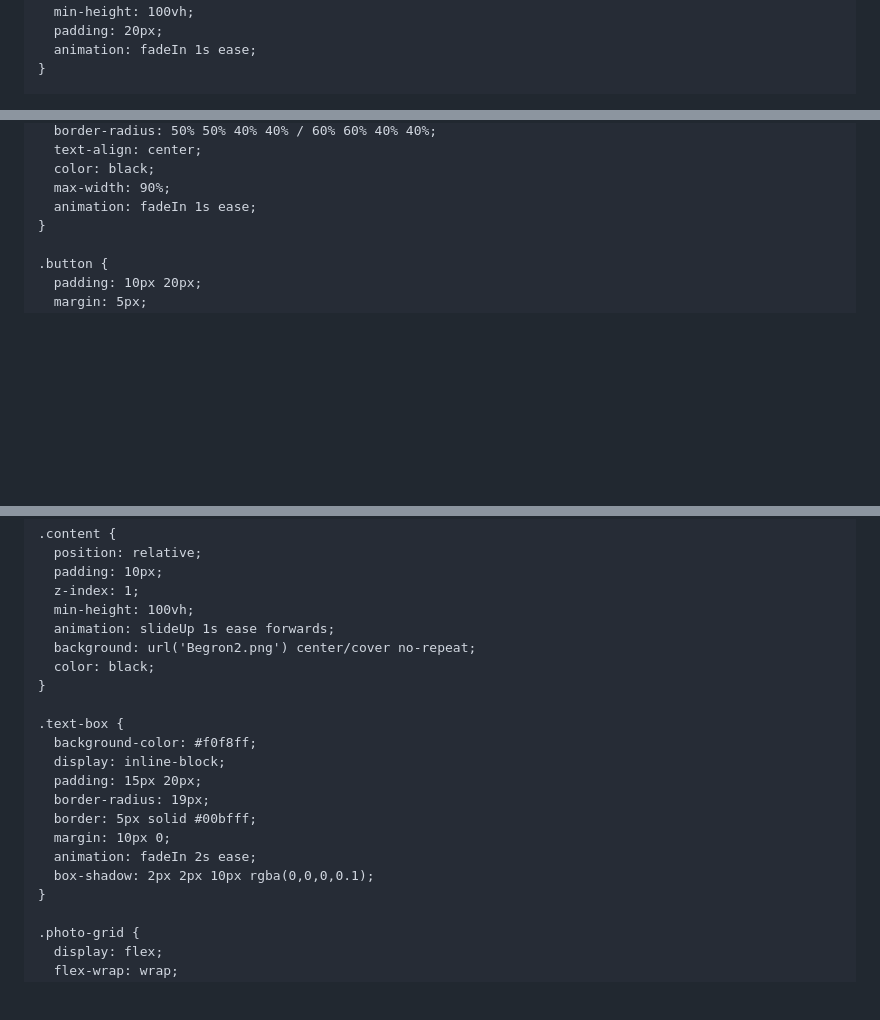
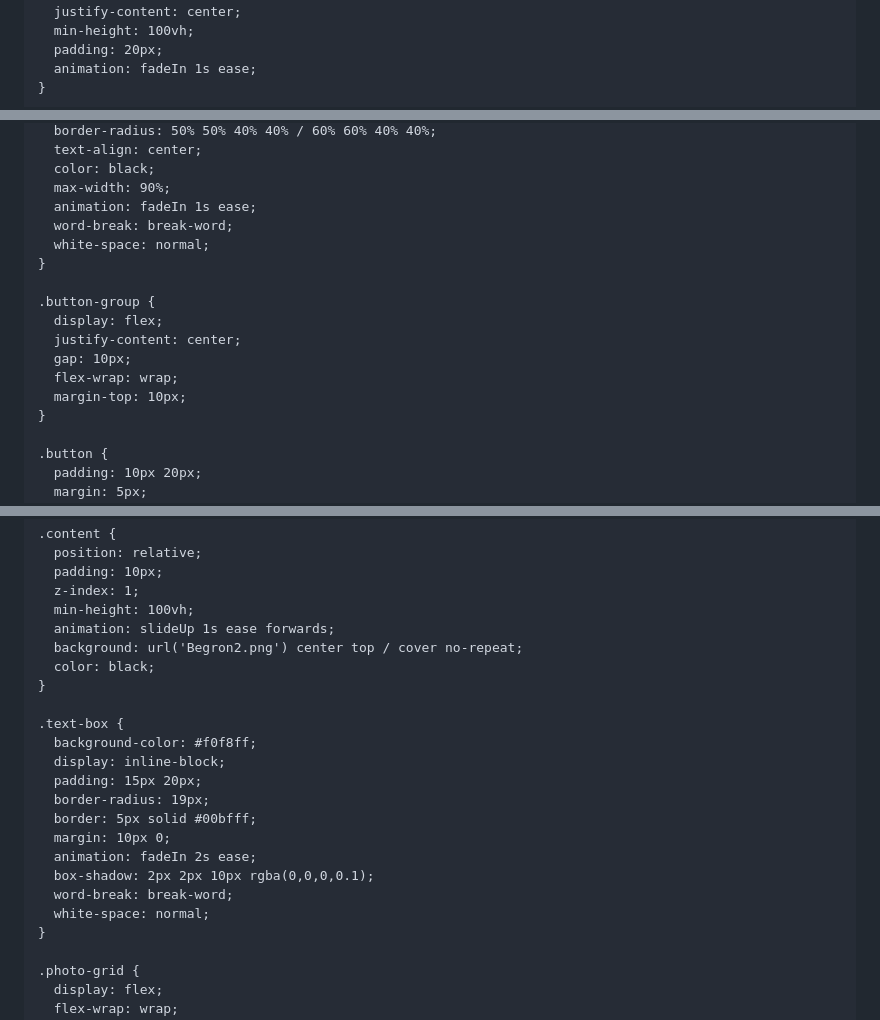
Before and after one commit to Kimong12/Hans_.py, a Markdown page: README.md, 3 parts joined by grey strips. Rendered like a GitHub page; blank space fills up the shorter version.

Commit message:
Update README.mdo
ayu lah aku mau istirahat

```diff
--- a/README.md
+++ b/README.md
@@ -9,7 +8,7 @@
     body {
       margin: 0;
       font-family: 'Comic Neue', cursive;
-      background: url('naila.jpg') center/cover no-repeat;
+      background: url('naila.jpg') center top / cover no-repeat;
       overflow-x: hidden;
       transition: background 2s ease;
     }
@@ -37,6 +36,16 @@
       color: black;
       max-width: 90%;
       animation: fadeIn 1s ease;
+      word-break: break-word;
+      white-space: normal;
+    }
+
+    .button-group {
+      display: flex;
+      justify-content: center;
+      gap: 10px;
+      flex-wrap: wrap;
+      margin-top: 10px;
     }
 
     .button {
@@ -88,7 +97,7 @@
       z-index: 1;
       min-height: 100vh;
       animation: slideUp 1s ease forwards;
-      background: url('Begron2.png') center/cover no-repeat;
+      background: url('Begron2.png') center top / cover no-repeat;
       color: black;
     }
 
@@ -101,6 +110,8 @@
       margin: 10px 0;
       animation: fadeIn 2s ease;
       box-shadow: 2px 2px 10px rgba(0,0,0,0.1);
+      word-break: break-word;
+      white-space: normal;
     }
 
     .photo-grid {
```
Also changed, not shown: other parts of README.md (+16 -11 lines).
